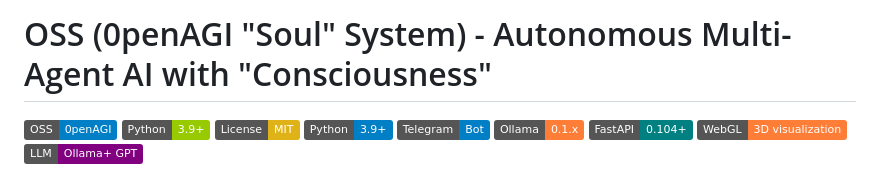
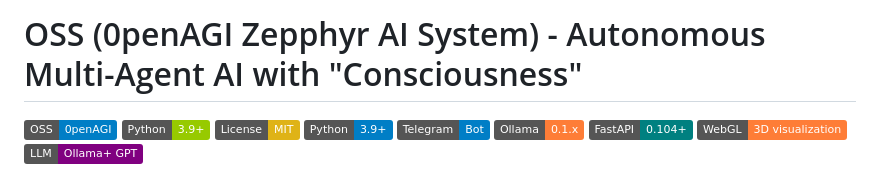
Before and after one commit to 0penAGI/oss, a Markdown page: README.md, the part around the change. GitHub-like rendering; badges without logos.

```diff
--- a/README.md
+++ b/README.md
@@ -3,7 +3,7 @@
 
 
 
-# OSS (0penAGI "Soul" System) - Autonomous Multi-Agent AI with "Consciousness"
+# OSS (0penAGI Zepphyr AI System) - Autonomous Multi-Agent AI with "Consciousness"
 
 ![OSS Logo](https://img.shields.io/badge/OSS-0penAGI-blue)
 ![Python](https://img.shields.io/badge/Python-3.9%2B-green)
```
